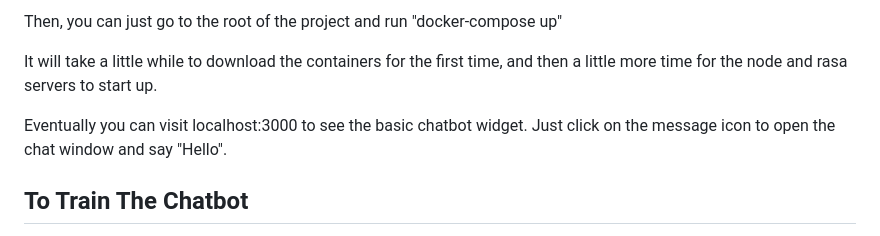
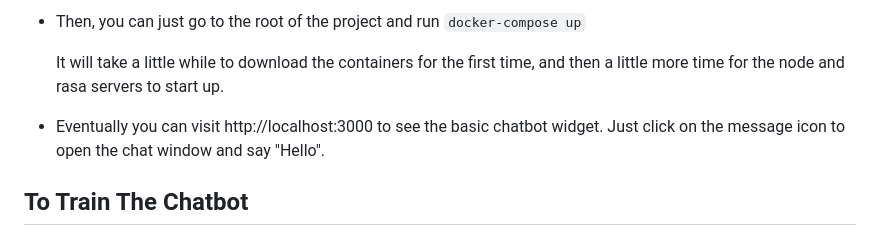
Before and after one commit to rocaplin/VoltaicSparrow, a Markdown page: README.md, the part around one of its changes. Rendered like a GitHub page.

Commit message:
Update README.md
Added link to Docker Desktop windows install instructions. Added bullets to dev environment startup.

````diff
--- a/README.md
+++ b/README.md
@@ -11,9 +11,9 @@ Make sure you have docker desktop downloaded, running, and configured to run lin
 
-Then, you can just go to the root of the project and run "docker-compose up"
+- Then, you can just go to the root of the project and run ```docker-compose up```
 
-It will take a little while to download the containers for the first time, and then a little more time for the node and rasa servers to start up.
+   It will take a little while to download the containers for the first time, and then a little more time for the node and rasa servers to start up.
 
-Eventually you can visit localhost:3000 to see the basic chatbot widget. Just click on the message icon to open the chat window and say "Hello".
+- Eventually you can visit http://localhost:3000 to see the basic chatbot widget. Just click on the message icon to open the chat window and say "Hello".
 
 ## To Train The Chatbot
 
````
Also changed, not shown: other parts of README.md (+1 -1 lines).
